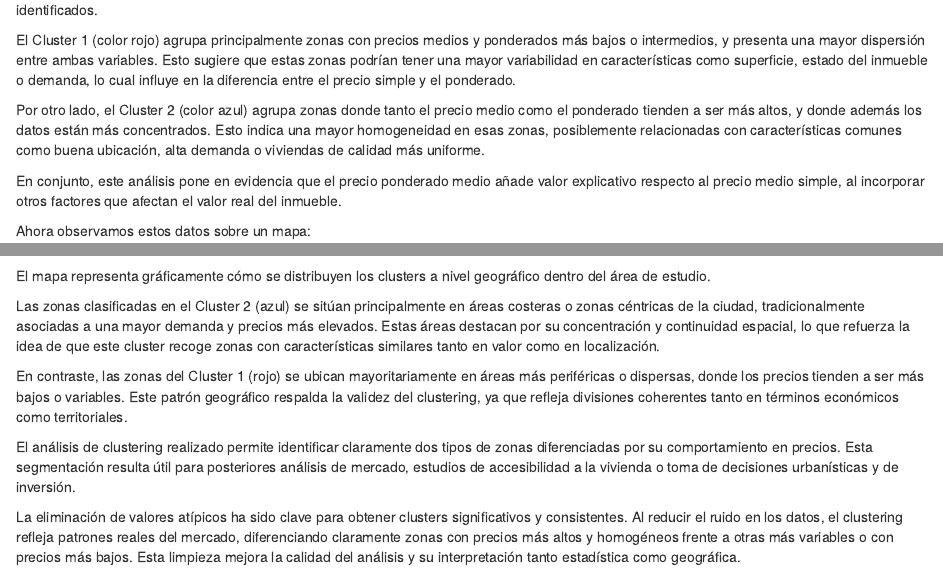
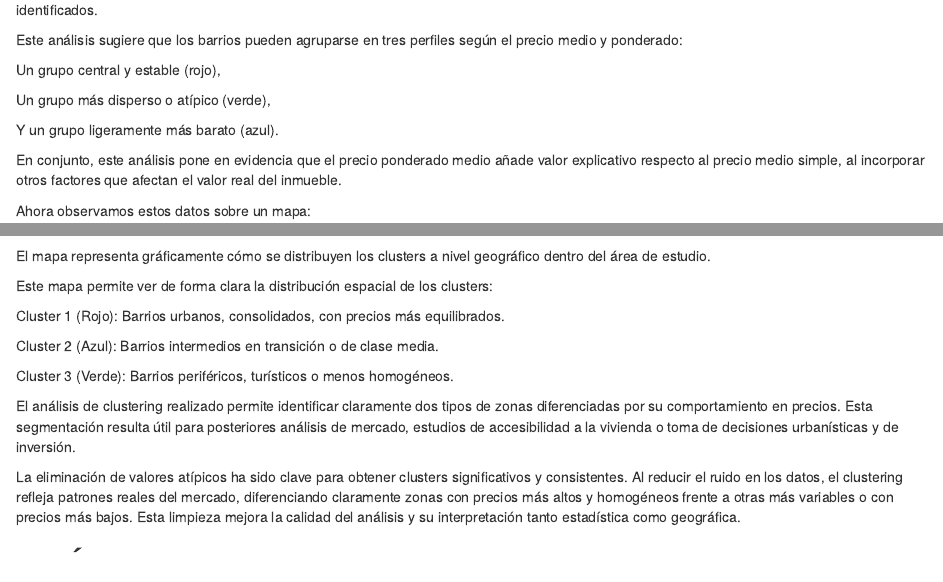
Before and after one commit to NadalBQ/proyecto_ii, an R Markdown document (PrecioxZona.Rmd): the page in a window 1100 px wide, from 10230 px down before the commit and from 10210 px down after it, so that both start at the same text, and a second part further down, joined at a grey line. Rendered offline with R 4.5, knitr and Pandoc, with nearby package versions; some code elsewhere in the file could not run offline.

Commit message:
Add files via upload

````diff
--- a/PrecioxZona.Rmd
+++ b/PrecioxZona.Rmd
@@ -434,9 +433,13 @@ ggplot(zonas_clean, aes(x = precio_medio, y = ponderado_medio, color = as.factor
 ```
 El gráfico de dispersión muestra la relación entre el precio medio y el precio ponderado medio de cada zona, diferenciadas por los dos clusters identificados.
 
-El Cluster 1 (color rojo) agrupa principalmente zonas con precios medios y ponderados más bajos o intermedios, y presenta una mayor dispersión entre ambas variables. Esto sugiere que estas zonas podrían tener una mayor variabilidad en características como superficie, estado del inmueble o demanda, lo cual influye en la diferencia entre el precio simple y el ponderado.
+Este análisis sugiere que los barrios pueden agruparse en tres perfiles según el precio medio y ponderado:
 
-Por otro lado, el Cluster 2 (color azul) agrupa zonas donde tanto el precio medio como el ponderado tienden a ser más altos, y donde además los datos están más concentrados. Esto indica una mayor homogeneidad en esas zonas, posiblemente relacionadas con características comunes como buena ubicación, alta demanda o viviendas de calidad más uniforme.
+Un grupo central y estable (rojo),
+
+Un grupo más disperso o atípico (verde),
+
+Y un grupo ligeramente más barato (azul).
 
 En conjunto, este análisis pone en evidencia que el precio ponderado medio añade valor explicativo respecto al precio medio simple, al incorporar otros factores que afectan el valor real del inmueble.
 
@@ -480,9 +483,13 @@ leaflet(data = zonas_geojson) %>%
 
 El mapa representa gráficamente cómo se distribuyen los clusters a nivel geográfico dentro del área de estudio.
 
-Las zonas clasificadas en el Cluster 2 (azul) se sitúan principalmente en áreas costeras o zonas céntricas de la ciudad, tradicionalmente asociadas a una mayor demanda y precios más elevados. Estas áreas destacan por su concentración y continuidad espacial, lo que refuerza la idea de que este cluster recoge zonas con características similares tanto en valor como en localización.
+Este mapa permite ver de forma clara la distribución espacial de los clusters:
 
-En contraste, las zonas del Cluster 1 (rojo) se ubican mayoritariamente en áreas más periféricas o dispersas, donde los precios tienden a ser más bajos o variables. Este patrón geográfico respalda la validez del clustering, ya que refleja divisiones coherentes tanto en términos económicos como territoriales.
+Cluster 1 (Rojo): Barrios urbanos, consolidados, con precios más equilibrados.
+
+Cluster 2 (Azul): Barrios intermedios en transición o de clase media.
+
+Cluster 3 (Verde): Barrios periféricos, turísticos o menos homogéneos.
 
 El análisis de clustering realizado permite identificar claramente dos tipos de zonas diferenciadas por su comportamiento en precios. Esta segmentación resulta útil para posteriores análisis de mercado, estudios de accesibilidad a la vivienda o toma de decisiones urbanísticas y de inversión.
 
````
Also changed, not shown: PrecioxZona.Rmd (1 more changed lines).
